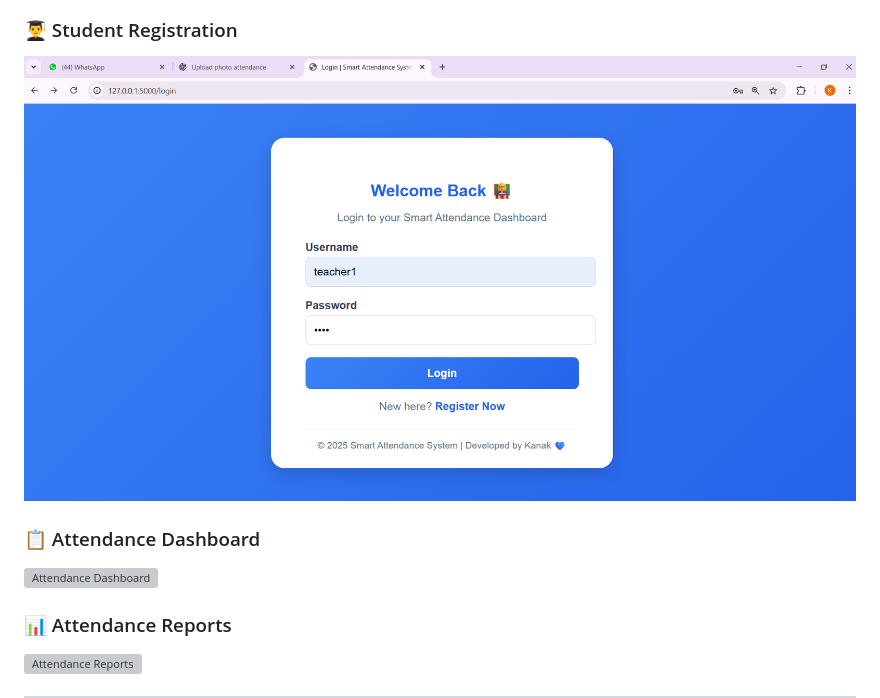
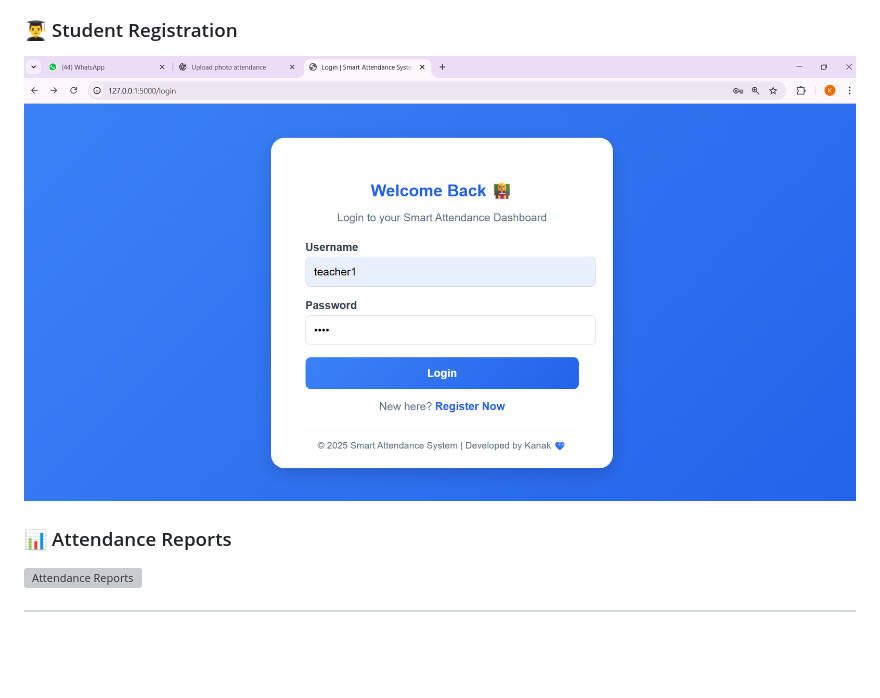
Before and after one commit to KanakLilhare/Smart-Attendence-System, a Markdown page: README.md, the part around the change. GitHub-like rendering; blank space fills up the shorter version; grey boxes are pictures that could not be loaded.

```diff
--- a/README.md
+++ b/README.md
@@ -221,11 +221,7 @@ Attendance Marked
 
 ### 👨‍🎓 Student Registration
 
-![Student Registration](screenshots/registration.png)
-
-### 📋 Attendance Dashboard
-
-![Attendance Dashboard](screenshots/attendance.png)
+![Registration](screenshots/registration.png)
 
 ### 📊 Attendance Reports
 
```
